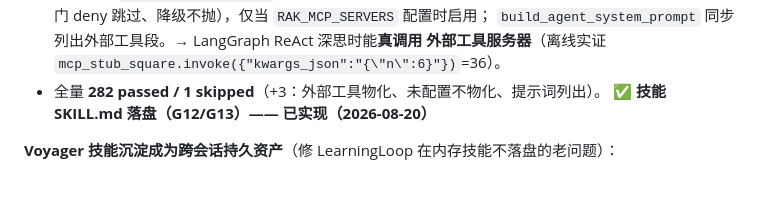
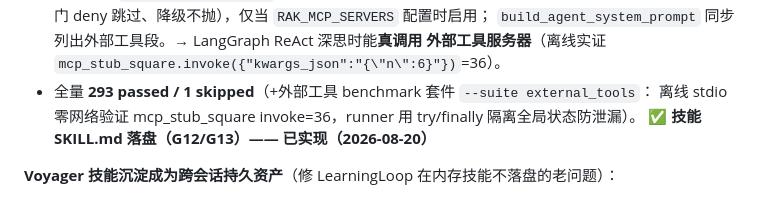
Before and after one commit to VANexus/rak-runtime, a Markdown page: docs/ai-native-runtime/10-harness-architecture.md, the part around the change. GitHub-like rendering.

Commit message:
docs: G6/G19 外部工具 benchmark 固化（293 绿）
Co-Authored-By: Claude Sonnet 4.6 <noreply@anthropic.com>

```diff
--- a/docs/ai-native-runtime/10-harness-architecture.md
+++ b/docs/ai-native-runtime/10-harness-architecture.md
@@ -234,7 +234,8 @@
     input_schema、权限门 deny 跳过、降级不抛），仅当 `RAK_MCP_SERVERS` 配置时启用；
     `build_agent_system_prompt` 同步列出外部工具段。→ LangGraph ReAct 深思时能**真调用
     外部工具服务器**（离线实证 `mcp_stub_square.invoke({"kwargs_json":"{\"n\":6}"})`=36）。
-  - 全量 **282 passed / 1 skipped**（+3：外部工具物化、未配置不物化、提示词列出）。
+  - 全量 **293 passed / 1 skipped**（+外部工具 benchmark 套件 `--suite external_tools`：
+    离线 stdio 零网络验证 mcp_stub_square invoke=36，runner 用 try/finally 隔离全局状态防泄漏）。
 ✅ **技能 SKILL.md 落盘（G12/G13）—— 已实现（2026-08-20）**
 
 **Voyager 技能沉淀成为跨会话持久资产**（修 LearningLoop 在内存技能不落盘的老问题）：
```
